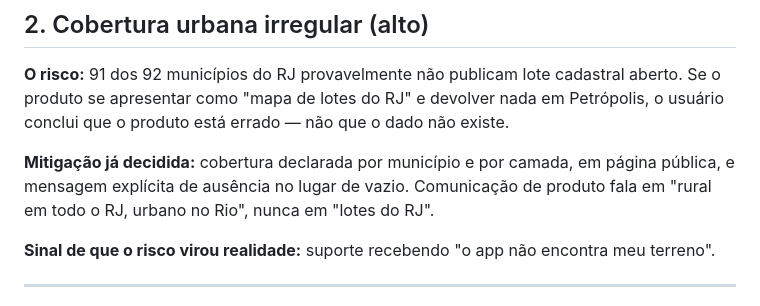
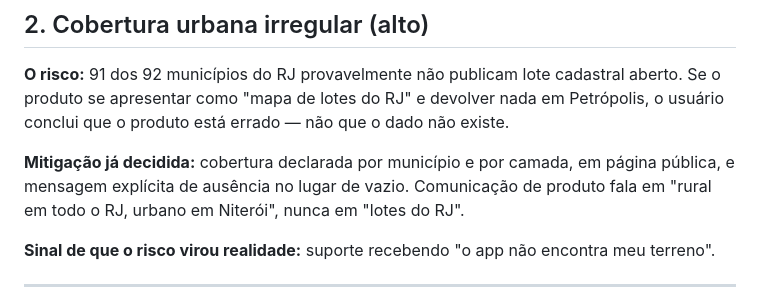
Before and after one commit to gustavofsousa/Terrametrica, a Markdown page: docs/produto/riscos.md, the part around the change. Rendered like a GitHub page.

```diff
--- a/docs/produto/riscos.md
+++ b/docs/produto/riscos.md
@@ -35,7 +35,7 @@ conclui que o produto está errado — não que o dado não existe.
 
 **Mitigação já decidida:** cobertura declarada por município e por camada, em página pública, e
 mensagem explícita de ausência no lugar de vazio. Comunicação de produto fala em "rural em todo
-o RJ, urbano no Rio", nunca em "lotes do RJ".
+o RJ, urbano em Niterói", nunca em "lotes do RJ".
 
 **Sinal de que o risco virou realidade:** suporte recebendo "o app não encontra meu terreno".
 
```
Also changed, not shown: README.md (+0 -3 lines).
